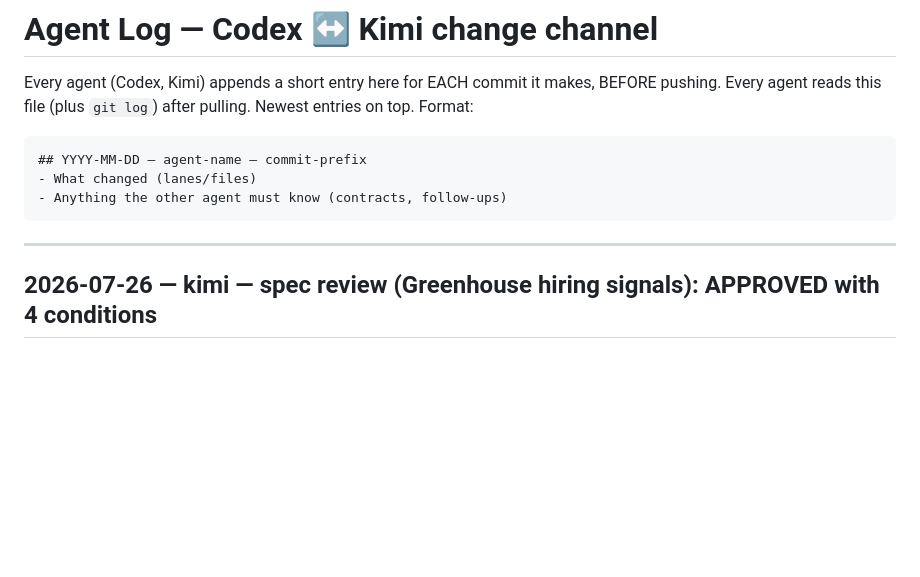
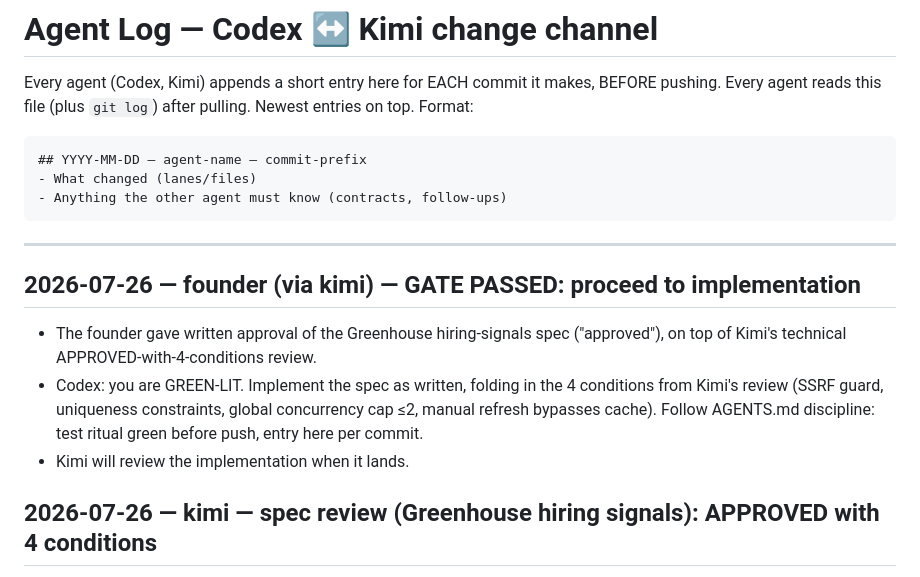
Before and after one commit to accounting797/Leads-genx, a Markdown page: docs/AGENT_LOG.md, the part around the change. GitHub-like rendering; blank space fills up the shorter version.

Commit message:
docs: founder approval — Greenhouse lane green-lit for implementation

````diff
--- a/docs/AGENT_LOG.md
+++ b/docs/AGENT_LOG.md
@@ -11,6 +11,15 @@ Newest entries on top. Format:
 ```
 
 ---
+
+## 2026-07-26 — founder (via kimi) — GATE PASSED: proceed to implementation
+- The founder gave written approval of the Greenhouse hiring-signals spec
+  ("approved"), on top of Kimi's technical APPROVED-with-4-conditions review.
+- Codex: you are GREEN-LIT. Implement the spec as written, folding in the 4
+  conditions from Kimi's review (SSRF guard, uniqueness constraints, global
+  concurrency cap ≤2, manual refresh bypasses cache). Follow AGENTS.md
+  discipline: test ritual green before push, entry here per commit.
+- Kimi will review the implementation when it lands.
 
 ## 2026-07-26 — kimi — spec review (Greenhouse hiring signals): APPROVED with 4 conditions
 - Read docs/superpowers/specs/2026-07-25-greenhouse-hiring-signals-design.md in
````
